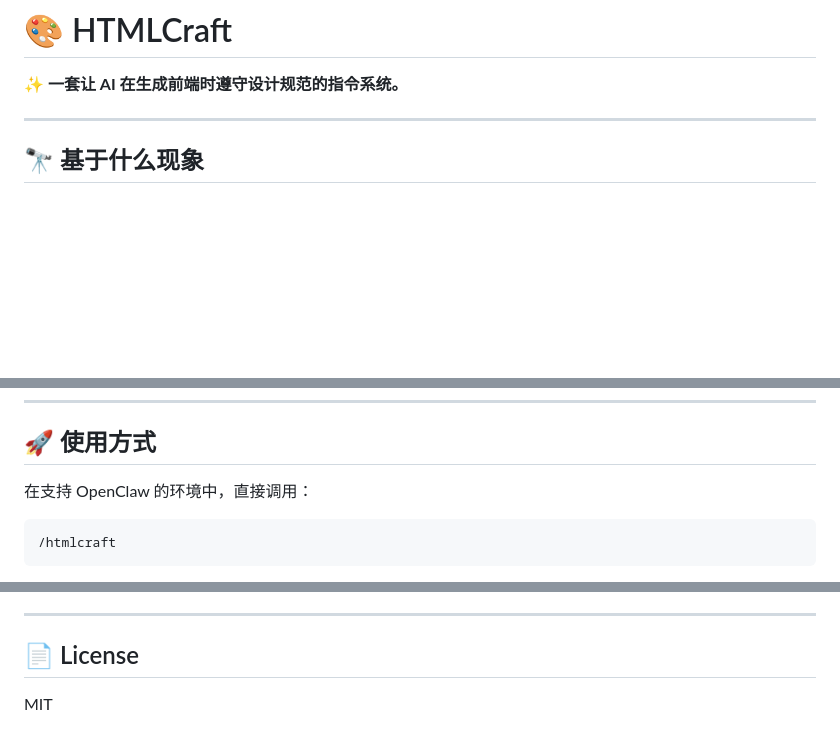
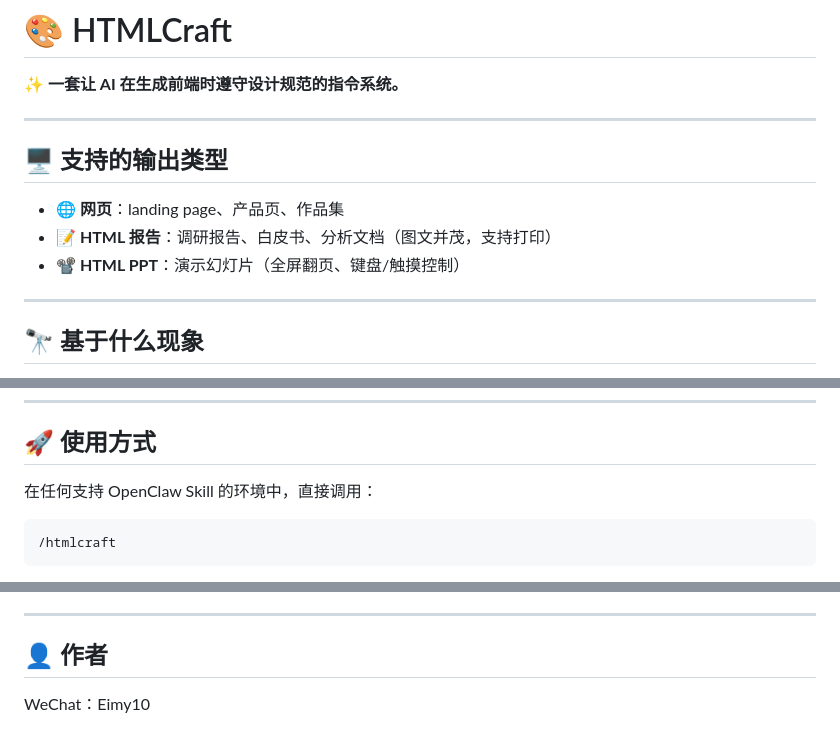
Before and after one commit to XuEimy/htmlcraft, a Markdown page: README.md, 3 parts joined by grey strips. Drawn GitHub-style; blank space fills up the shorter version.

Commit message:
docs: move output types to top, remove license, add author

````diff
--- a/README.md
+++ b/README.md
@@ -1,6 +1,14 @@
 # 🎨 HTMLCraft
 
 **✨ 一套让 AI 在生成前端时遵守设计规范的指令系统。**
+
+---
+
+## 🖥️ 支持的输出类型
+
+- **🌐 网页**：landing page、产品页、作品集
+- **📝 HTML 报告**：调研报告、白皮书、分析文档（图文并茂，支持打印）
+- **📽️ HTML PPT**：演示幻灯片（全屏翻页、键盘/触摸控制）
 
 ---
 
@@ -195,7 +195,7 @@ htmlcraft/
 
 ## 🚀 使用方式
 
-在支持 OpenClaw 的环境中，直接调用：
+在任何支持 OpenClaw Skill 的环境中，直接调用：
 
 ```
 /htmlcraft
@@ -235,6 +235,6 @@ HTMLCraft 会引导你完成：PRD 确认 → 参考依据 → 视觉论点锁
 
 ---
 
-## 📄 License
+## 👤 作者
 
-MIT
+WeChat：Eimy10
````
Also changed, not shown: other parts of README.md (+3 -11 lines).
